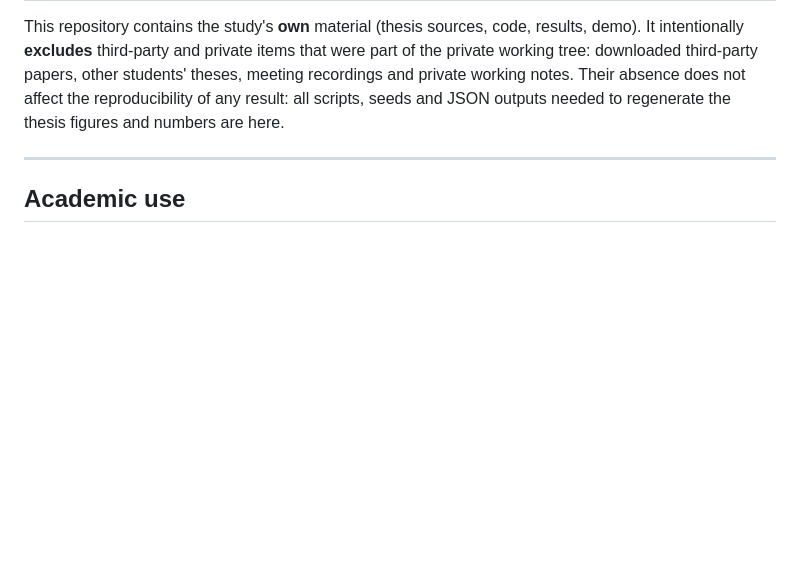
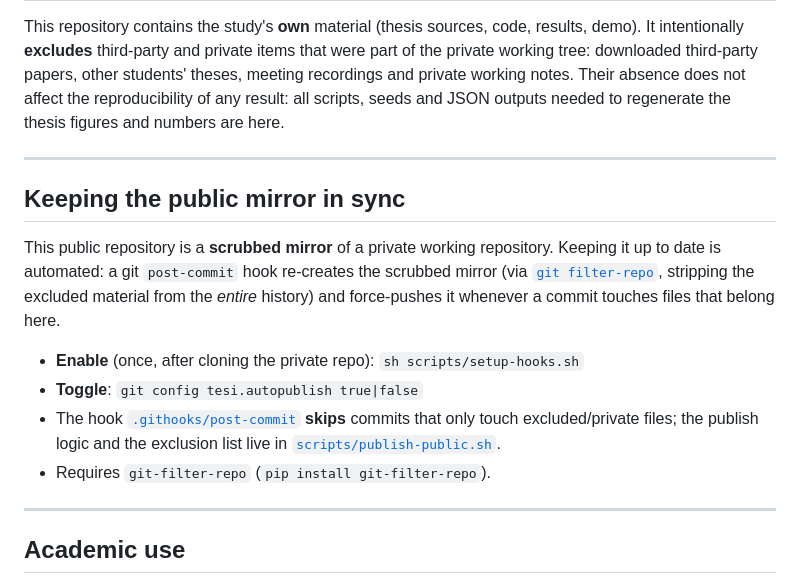
Before and after one commit to claudio-dragotta/shor-nisq-qec-thesis, a Markdown page: README.md, the part around the change. Rendered like a GitHub page; blank space fills up the shorter version.

Commit message:
docs: nota sul repository pubblico nel README

```diff
--- a/README.md
+++ b/README.md
@@ -159,6 +159,23 @@ scripts, seeds and JSON outputs needed to regenerate the thesis figures and numb
 
 ---
 
+## Keeping the public mirror in sync
+
+This public repository is a **scrubbed mirror** of a private working repository. Keeping it
+up to date is automated: a git `post-commit` hook re-creates the scrubbed mirror (via
+[`git filter-repo`](https://github.com/newren/git-filter-repo), stripping the excluded
+material from the *entire* history) and force-pushes it whenever a commit touches files that
+belong here.
+
+- **Enable** (once, after cloning the private repo): `sh scripts/setup-hooks.sh`
+- **Toggle**: `git config tesi.autopublish true|false`
+- The hook [`.githooks/post-commit`](.githooks/post-commit) **skips** commits that only touch
+  excluded/private files; the publish logic and the exclusion list live in
+  [`scripts/publish-public.sh`](scripts/publish-public.sh).
+- Requires `git-filter-repo` (`pip install git-filter-repo`).
+
+---
+
 ## Academic use
 
 This is academic work submitted as a master's thesis. If you reference the methods or results,
```
